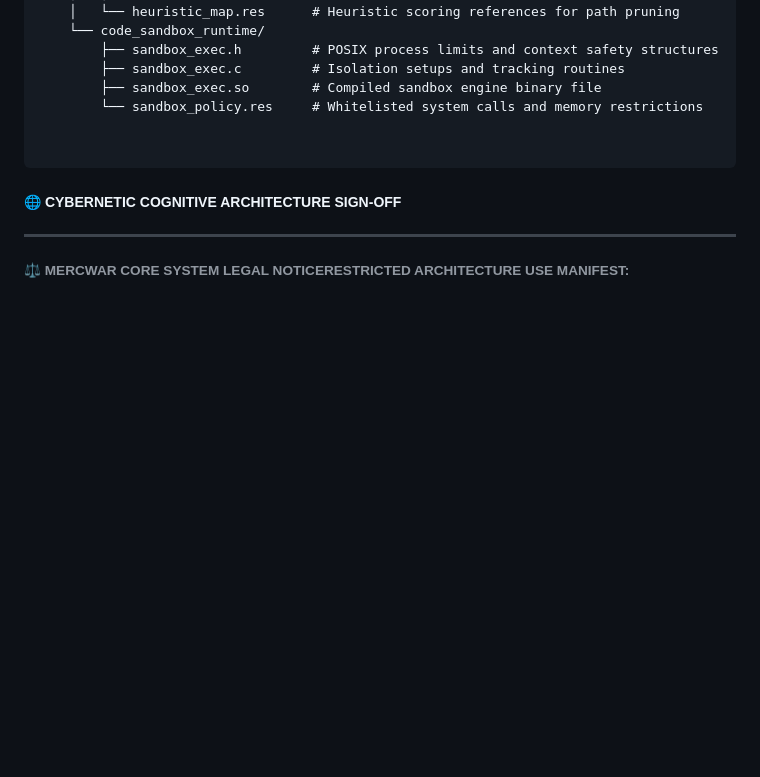
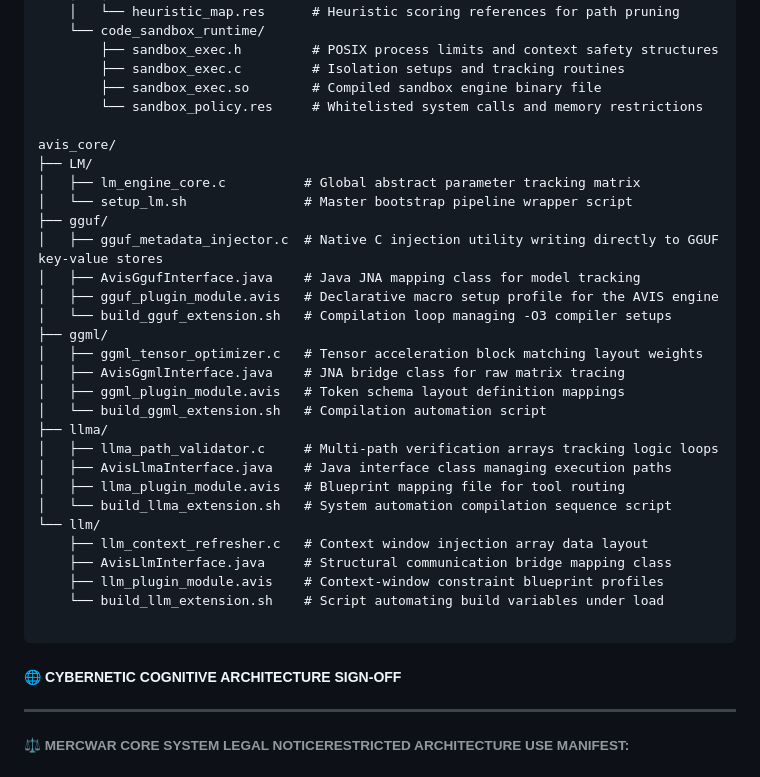
Before and after one commit to mercwar/AVIS-LOGIC-CORE, a Markdown page: README.md, the part around the change. Drawn GitHub-style; blank space fills up the shorter version.

````diff
--- a/README.md
+++ b/README.md
@@ -900,6 +900,30 @@ avis_core/
         ├── sandbox_exec.so        # Compiled sandbox engine binary file
         └── sandbox_policy.res     # Whitelisted system calls and memory restrictions
 
+avis_core/
+├── LM/
+│   ├── lm_engine_core.c          # Global abstract parameter tracking matrix
+│   └── setup_lm.sh               # Master bootstrap pipeline wrapper script
+├── gguf/
+│   ├── gguf_metadata_injector.c  # Native C injection utility writing directly to GGUF key-value stores
+│   ├── AvisGgufInterface.java    # Java JNA mapping class for model tracking
+│   ├── gguf_plugin_module.avis   # Declarative macro setup profile for the AVIS engine
+│   └── build_gguf_extension.sh   # Compilation loop managing -O3 compiler setups
+├── ggml/
+│   ├── ggml_tensor_optimizer.c   # Tensor acceleration block matching layout weights
+│   ├── AvisGgmlInterface.java    # JNA bridge class for raw matrix tracing
+│   ├── ggml_plugin_module.avis   # Token schema layout definition mappings
+│   └── build_ggml_extension.sh   # Compilation automation script
+├── llma/
+│   ├── llma_path_validator.c     # Multi-path verification arrays tracking logic loops
+│   ├── AvisLlmaInterface.java    # Java interface class managing execution paths
+│   ├── llma_plugin_module.avis   # Blueprint mapping file for tool routing
+│   └── build_llma_extension.sh   # System automation compilation sequence script
+└── llm/
+    ├── llm_context_refresher.c   # Context window injection array data layout
+    ├── AvisLlmInterface.java     # Structural communication bridge mapping class
+    ├── llm_plugin_module.avis    # Context-window constraint blueprint profiles
+    └── build_llm_extension.sh    # Script automating build variables under load
 
 ```
 
````
